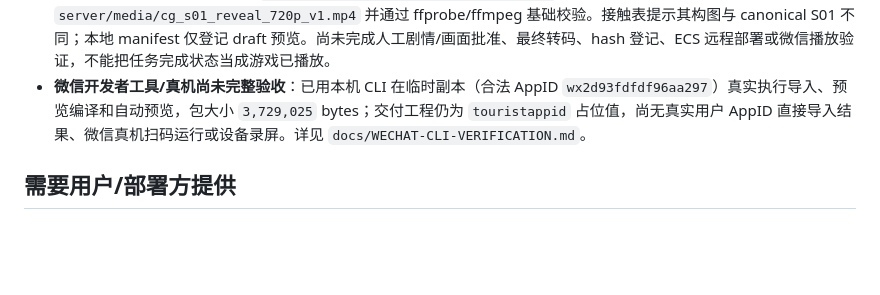
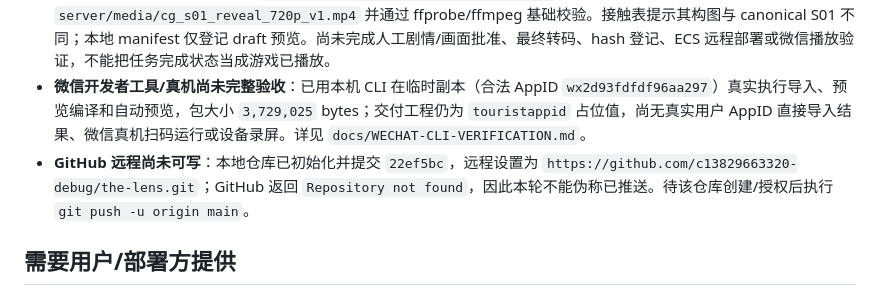
Before and after one commit to c13829663320-debug/the-lens, a Markdown page: UNFINISHED.md, the part around the change. Drawn GitHub-style; blank space fills up the shorter version.

Commit message:
document github remote limitation

```diff
--- a/UNFINISHED.md
+++ b/UNFINISHED.md
@@ -8,6 +8,7 @@
 - **DNS/HTTPS 未完成**：ECS 已部署服务并通过 `--resolve lens.xscxm.asia:80:60.205.220.112` 验证健康、清单和 Range；`lens.xscxm.asia` 的 DNS A 记录、证书、备案和微信合法域名仍待配置。
 - **CG 尚未接入**：Seedance 任务 `task_5ZmtlE4uw1pl4zv8oehX6gzdUlnZ68p9` 已报告完成，草稿已下载到 `server/media/cg_s01_reveal_720p_v1.mp4` 并通过 ffprobe/ffmpeg 基础校验。接触表提示其构图与 canonical S01 不同；本地 manifest 仅登记 draft 预览。尚未完成人工剧情/画面批准、最终转码、hash 登记、ECS 远程部署或微信播放验证，不能把任务完成状态当成游戏已播放。
 - **微信开发者工具/真机尚未完整验收**：已用本机 CLI 在临时副本（合法 AppID `wx2d93fdfdf96aa297`）真实执行导入、预览编译和自动预览，包大小 `3,729,025` bytes；交付工程仍为 `touristappid` 占位值，尚无真实用户 AppID 直接导入结果、微信真机扫码运行或设备录屏。详见 `docs/WECHAT-CLI-VERIFICATION.md`。
+- **GitHub 远程尚未可写**：本地仓库已初始化并提交 `22ef5bc`，远程设置为 `https://github.com/c13829663320-debug/the-lens.git`；GitHub 返回 `Repository not found`，因此本轮不能伪称已推送。待该仓库创建/授权后执行 `git push -u origin main`。
 
 ## 需要用户/部署方提供
 
```
